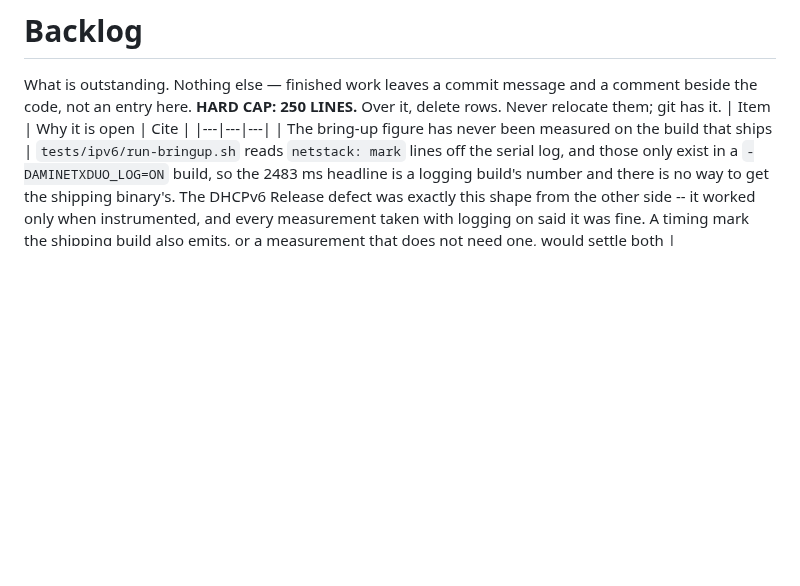
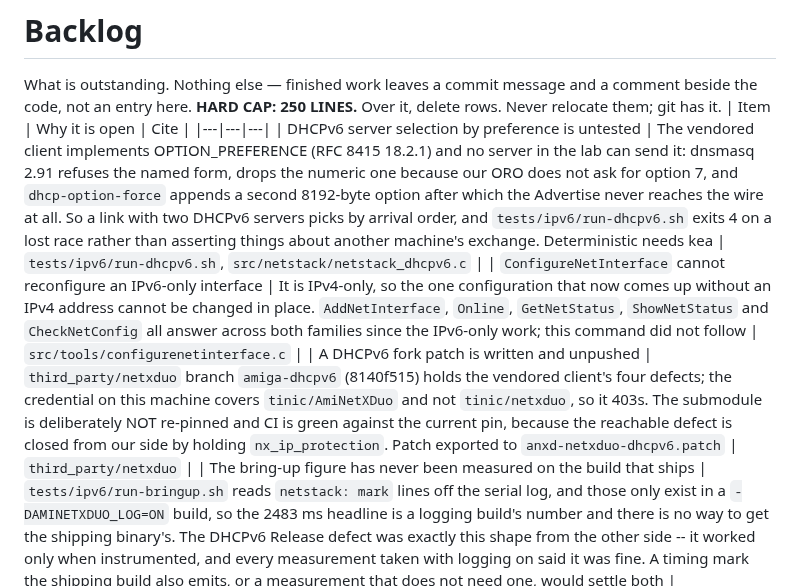
Before and after one commit to tinic/AmiNetXDuo, a Markdown page: docs/BACKLOG.md, the part around the change. Drawn GitHub-style; blank space fills up the shorter version.

```diff
--- a/docs/BACKLOG.md
+++ b/docs/BACKLOG.md
@@ -4,6 +4,9 @@ comment beside the code, not an entry here.
 **HARD CAP: 250 LINES.** Over it, delete rows. Never relocate them; git has it.
 | Item | Why it is open | Cite |
 |---|---|---|
+| DHCPv6 server selection by preference is untested | The vendored client implements OPTION_PREFERENCE (RFC 8415 18.2.1) and no server in the lab can send it: dnsmasq 2.91 refuses the named form, drops the numeric one because our ORO does not ask for option 7, and `dhcp-option-force` appends a second 8192-byte option after which the Advertise never reaches the wire at all. So a link with two DHCPv6 servers picks by arrival order, and `tests/ipv6/run-dhcpv6.sh` exits 4 on a lost race rather than asserting things about another machine's exchange. Deterministic needs kea | `tests/ipv6/run-dhcpv6.sh`, `src/netstack/netstack_dhcpv6.c` |
+| `ConfigureNetInterface` cannot reconfigure an IPv6-only interface | It is IPv4-only, so the one configuration that now comes up without an IPv4 address cannot be changed in place. `AddNetInterface`, `Online`, `GetNetStatus`, `ShowNetStatus` and `CheckNetConfig` all answer across both families since the IPv6-only work; this command did not follow | `src/tools/configurenetinterface.c` |
+| A DHCPv6 fork patch is written and unpushed | `third_party/netxduo` branch `amiga-dhcpv6` (8140f515) holds the vendored client's four defects; the credential on this machine covers `tinic/AmiNetXDuo` and not `tinic/netxduo`, so it 403s. The submodule is deliberately NOT re-pinned and CI is green against the current pin, because the reachable defect is closed from our side by holding `nx_ip_protection`. Patch exported to `anxd-netxduo-dhcpv6.patch` | `third_party/netxduo` |
 | The bring-up figure has never been measured on the build that ships | `tests/ipv6/run-bringup.sh` reads `netstack: mark` lines off the serial log, and those only exist in a `-DAMINETXDUO_LOG=ON` build, so the 2483 ms headline is a logging build's number and there is no way to get the shipping binary's. The DHCPv6 Release defect was exactly this shape from the other side -- it worked only when instrumented, and every measurement taken with logging on said it was fine. A timing mark the shipping build also emits, or a measurement that does not need one, would settle both | `tests/ipv6/run-bringup.sh` |
 | The tail loss probe resends the oldest outstanding segment, not the newest | `_nx_tcp_socket_loss_probe_check` calls `_nx_tcp_socket_retransmit`, which walks from `nx_tcp_socket_transmit_sent_head` under a one-MSS window. RFC 8985 7.3 asks for unsent data first and otherwise the LAST unacknowledged segment. On a flight of one they are the same packet, which is the request/response shape the probe was added for; on a longer flight it probes what dupacks and the timeout already recover, and leaves the tail -- which is the case 7.2 exists for | `third_party/netxduo/common/src/nx_tcp_fast_periodic_processing.c:150` |
 | A tail loss probe throws away what the peer reported | `nx_tcp_socket_retransmit.c:200` clears `nx_tcp_socket_sack_block_count` under RFC 6675 5.1 whenever it is neither a fast retransmit nor in recovery, which is exactly the probe's precondition, and the probe saves and restores four fields and not that one. The next fast retransmit rebuilds the block list from nothing | `third_party/netxduo/common/src/nx_tcp_socket_retransmit.c:200` |
```
Also changed, not shown: docs/CONFORMANCE.md (+8 -0 lines).
